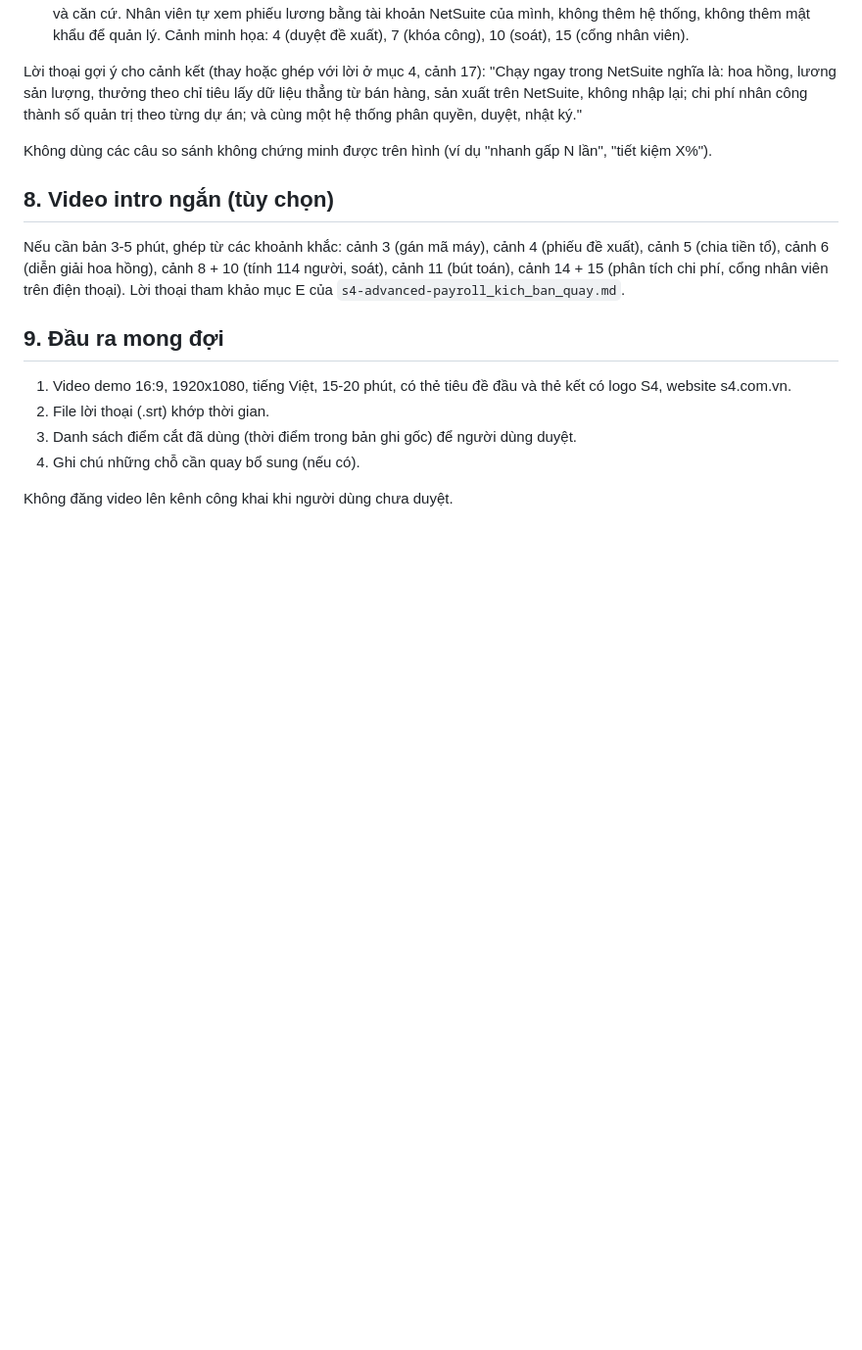
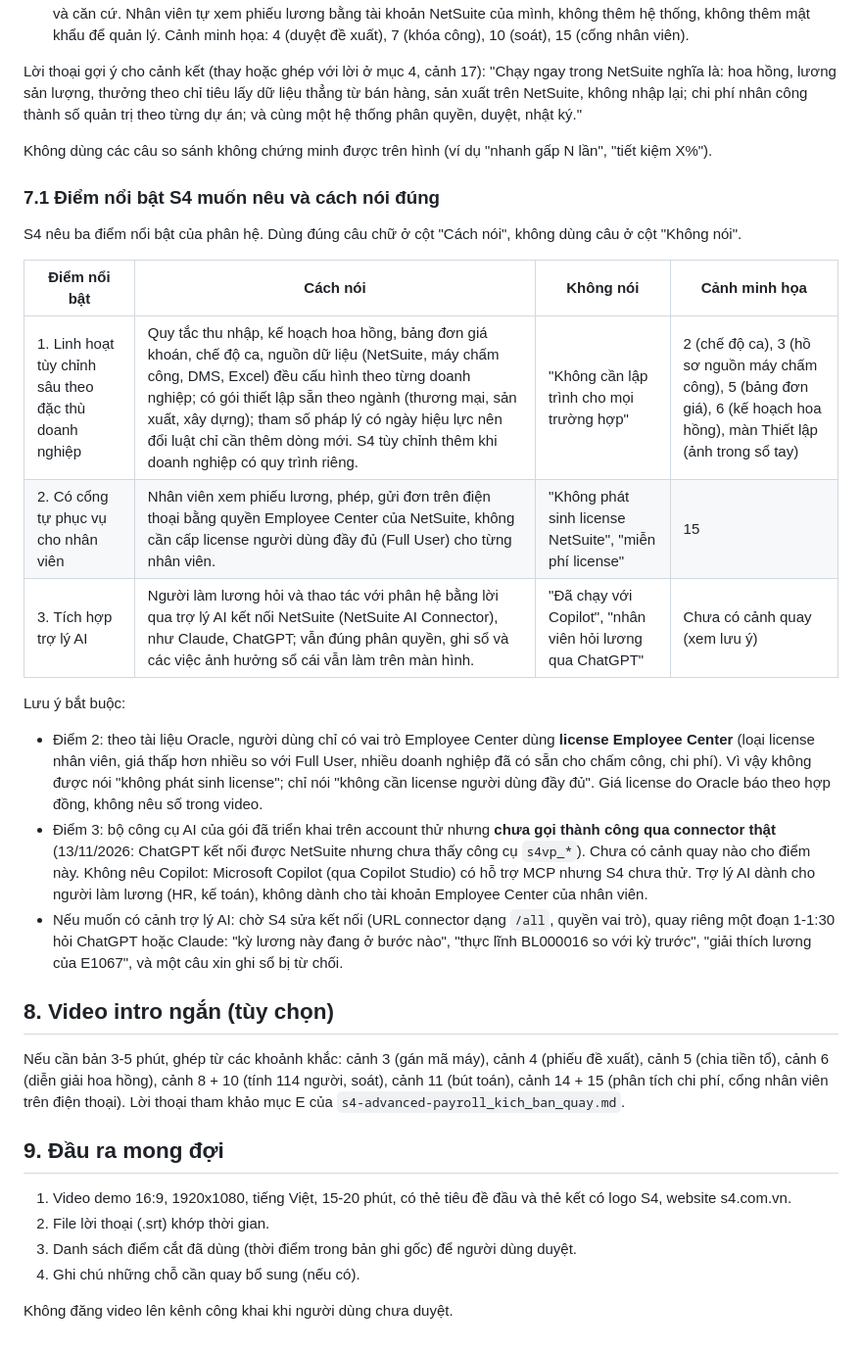
Before and after one commit to lacphams4/s4_vn_netsuite_payroll, a Markdown page: docs/video/BAN_GIAO_DUNG_VIDEO_202701.md, the part around the change. Shown at 98% size. Rendered like a GitHub page; blank space fills up the shorter version.

Commit message:
docs(video): 3 điểm nổi bật của phân hệ và cách nói đúng (license Employee Center, trợ lý AI chưa xác minh)
Co-Authored-By: Claude Opus 5.5 <noreply@anthropic.com>

```diff
--- a/docs/video/BAN_GIAO_DUNG_VIDEO_202701.md
+++ b/docs/video/BAN_GIAO_DUNG_VIDEO_202701.md
@@ -95,6 +95,21 @@ Lời thoại gợi ý cho cảnh kết (thay hoặc ghép với lời ở mục
 
 Không dùng các câu so sánh không chứng minh được trên hình (ví dụ "nhanh gấp N lần", "tiết kiệm X%").
 
+### 7.1 Điểm nổi bật S4 muốn nêu và cách nói đúng
+
+S4 nêu ba điểm nổi bật của phân hệ. Dùng đúng câu chữ ở cột "Cách nói", không dùng câu ở cột "Không nói".
+
+| Điểm nổi bật | Cách nói | Không nói | Cảnh minh họa |
+| --- | --- | --- | --- |
+| 1. Linh hoạt tùy chỉnh sâu theo đặc thù doanh nghiệp | Quy tắc thu nhập, kế hoạch hoa hồng, bảng đơn giá khoán, chế độ ca, nguồn dữ liệu (NetSuite, máy chấm công, DMS, Excel) đều cấu hình theo từng doanh nghiệp; có gói thiết lập sẵn theo ngành (thương mại, sản xuất, xây dựng); tham số pháp lý có ngày hiệu lực nên đổi luật chỉ cần thêm dòng mới. S4 tùy chỉnh thêm khi doanh nghiệp có quy trình riêng. | "Không cần lập trình cho mọi trường hợp" | 2 (chế độ ca), 3 (hồ sơ nguồn máy chấm công), 5 (bảng đơn giá), 6 (kế hoạch hoa hồng), màn Thiết lập (ảnh trong sổ tay) |
+| 2. Có cổng tự phục vụ cho nhân viên | Nhân viên xem phiếu lương, phép, gửi đơn trên điện thoại bằng quyền Employee Center của NetSuite, không cần cấp license người dùng đầy đủ (Full User) cho từng nhân viên. | "Không phát sinh license NetSuite", "miễn phí license" | 15 |
+| 3. Tích hợp trợ lý AI | Người làm lương hỏi và thao tác với phân hệ bằng lời qua trợ lý AI kết nối NetSuite (NetSuite AI Connector), như Claude, ChatGPT; vẫn đúng phân quyền, ghi sổ và các việc ảnh hưởng sổ cái vẫn làm trên màn hình. | "Đã chạy với Copilot", "nhân viên hỏi lương qua ChatGPT" | Chưa có cảnh quay (xem lưu ý) |
+
+Lưu ý bắt buộc:
+- Điểm 2: theo tài liệu Oracle, người dùng chỉ có vai trò Employee Center dùng **license Employee Center** (loại license nhân viên, giá thấp hơn nhiều so với Full User, nhiều doanh nghiệp đã có sẵn cho chấm công, chi phí). Vì vậy không được nói "không phát sinh license"; chỉ nói "không cần license người dùng đầy đủ". Giá license do Oracle báo theo hợp đồng, không nêu số trong video.
+- Điểm 3: bộ công cụ AI của gói đã triển khai trên account thử nhưng **chưa gọi thành công qua connector thật** (13/11/2026: ChatGPT kết nối được NetSuite nhưng chưa thấy công cụ `s4vp_*`). Chưa có cảnh quay nào cho điểm này. Không nêu Copilot: Microsoft Copilot (qua Copilot Studio) có hỗ trợ MCP nhưng S4 chưa thử. Trợ lý AI dành cho người làm lương (HR, kế toán), không dành cho tài khoản Employee Center của nhân viên.
+- Nếu muốn có cảnh trợ lý AI: chờ S4 sửa kết nối (URL connector dạng `/all`, quyền vai trò), quay riêng một đoạn 1-1:30 hỏi ChatGPT hoặc Claude: "kỳ lương này đang ở bước nào", "thực lĩnh BL000016 so với kỳ trước", "giải thích lương của E1067", và một câu xin ghi sổ bị từ chối.
+
 ## 8. Video intro ngắn (tùy chọn)
 
 Nếu cần bản 3-5 phút, ghép từ các khoảnh khắc: cảnh 3 (gán mã máy), cảnh 4 (phiếu đề xuất), cảnh 5 (chia tiền tổ), cảnh 6 (diễn giải hoa hồng), cảnh 8 + 10 (tính 114 người, soát), cảnh 11 (bút toán), cảnh 14 + 15 (phân tích chi phí, cổng nhân viên trên điện thoại). Lời thoại tham khảo mục E của `s4-advanced-payroll_kich_ban_quay.md`.
```
